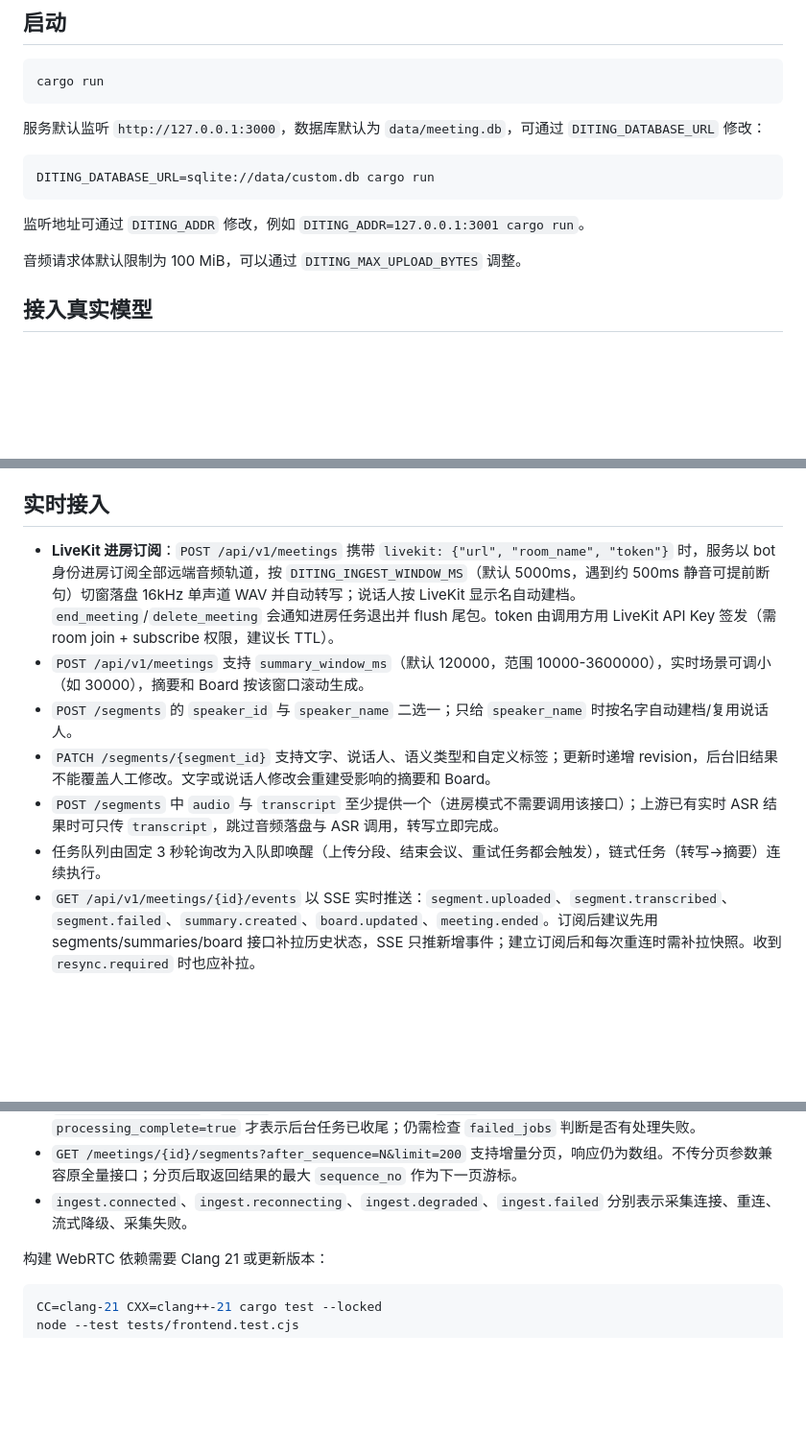
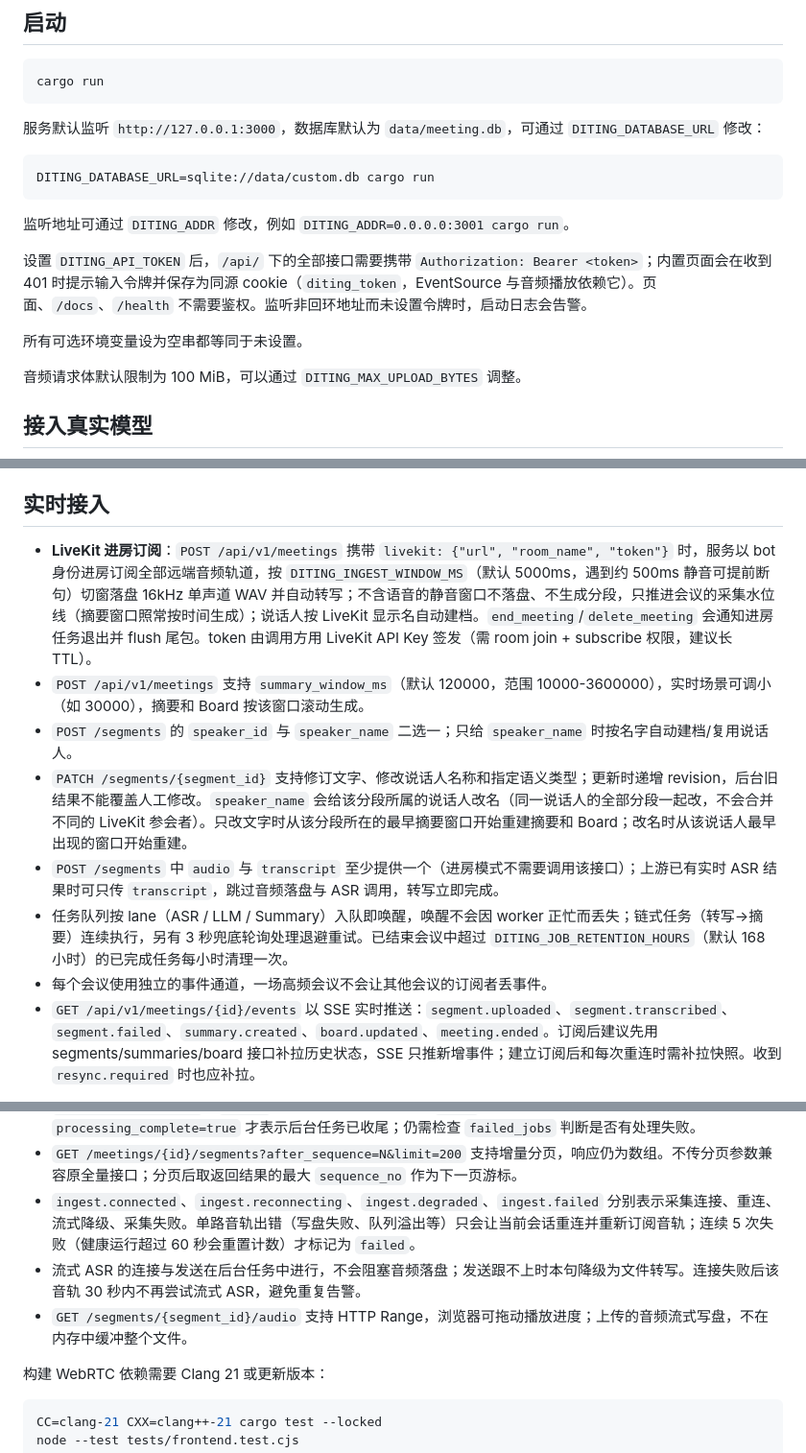
Before and after one commit to 42tr/diting, a Markdown page: README.md, 3 parts joined by grey strips. Shown at 96% size. GitHub-like rendering; blank space fills up the shorter version.

Commit message:
docs: 同步 README 与当前实现
修正监听地址与已移除的自定义标签说明，补充鉴权、静音窗口、任务清理、版本化迁移等行为。

Co-Authored-By: Claude Opus 5.5 <noreply@anthropic.com>

````diff
--- a/README.md
+++ b/README.md
@@ -14,7 +14,11 @@ cargo run
 DITING_DATABASE_URL=sqlite://data/custom.db cargo run
 ```
 
-监听地址可通过 `DITING_ADDR` 修改，例如 `DITING_ADDR=127.0.0.1:3001 cargo run`。
+监听地址可通过 `DITING_ADDR` 修改，例如 `DITING_ADDR=0.0.0.0:3001 cargo run`。
+
+设置 `DITING_API_TOKEN` 后，`/api/` 下的全部接口需要携带 `Authorization: Bearer <token>`；内置页面会在收到 401 时提示输入令牌并保存为同源 cookie（`diting_token`，EventSource 与音频播放依赖它）。页面、`/docs`、`/health` 不需要鉴权。监听非回环地址而未设置令牌时，启动日志会告警。
+
+所有可选环境变量设为空串都等同于未设置。
 
 音频请求体默认限制为 100 MiB，可以通过 `DITING_MAX_UPLOAD_BYTES` 调整。
 
@@ -93,12 +97,13 @@ curl -X POST http://127.0.0.1:3000/api/v1/meetings/$MEETING_ID/segments \
 
 ## 实时接入
 
-- **LiveKit 进房订阅**：`POST /api/v1/meetings` 携带 `livekit: {"url", "room_name", "token"}` 时，服务以 bot 身份进房订阅全部远端音频轨道，按 `DITING_INGEST_WINDOW_MS`（默认 5000ms，遇到约 500ms 静音可提前断句）切窗落盘 16kHz 单声道 WAV 并自动转写；说话人按 LiveKit 显示名自动建档。`end_meeting`/`delete_meeting` 会通知进房任务退出并 flush 尾包。token 由调用方用 LiveKit API Key 签发（需 room join + subscribe 权限，建议长 TTL）。
+- **LiveKit 进房订阅**：`POST /api/v1/meetings` 携带 `livekit: {"url", "room_name", "token"}` 时，服务以 bot 身份进房订阅全部远端音频轨道，按 `DITING_INGEST_WINDOW_MS`（默认 5000ms，遇到约 500ms 静音可提前断句）切窗落盘 16kHz 单声道 WAV 并自动转写；不含语音的静音窗口不落盘、不生成分段，只推进会议的采集水位线（摘要窗口照常按时间生成）；说话人按 LiveKit 显示名自动建档。`end_meeting`/`delete_meeting` 会通知进房任务退出并 flush 尾包。token 由调用方用 LiveKit API Key 签发（需 room join + subscribe 权限，建议长 TTL）。
 - `POST /api/v1/meetings` 支持 `summary_window_ms`（默认 120000，范围 10000-3600000），实时场景可调小（如 30000），摘要和 Board 按该窗口滚动生成。
 - `POST /segments` 的 `speaker_id` 与 `speaker_name` 二选一；只给 `speaker_name` 时按名字自动建档/复用说话人。
-- `PATCH /segments/{segment_id}` 支持文字、说话人、语义类型和自定义标签；更新时递增 revision，后台旧结果不能覆盖人工修改。文字或说话人修改会重建受影响的摘要和 Board。
+- `PATCH /segments/{segment_id}` 支持修订文字、修改说话人名称和指定语义类型；更新时递增 revision，后台旧结果不能覆盖人工修改。`speaker_name` 会给该分段所属的说话人改名（同一说话人的全部分段一起改，不会合并不同的 LiveKit 参会者）。只改文字时从该分段所在的最早摘要窗口开始重建摘要和 Board；改名时从该说话人最早出现的窗口开始重建。
 - `POST /segments` 中 `audio` 与 `transcript` 至少提供一个（进房模式不需要调用该接口）；上游已有实时 ASR 结果时可只传 `transcript`，跳过音频落盘与 ASR 调用，转写立即完成。
-- 任务队列由固定 3 秒轮询改为入队即唤醒（上传分段、结束会议、重试任务都会触发），链式任务（转写→摘要）连续执行。
+- 任务队列按 lane（ASR / LLM / Summary）入队即唤醒，唤醒不会因 worker 正忙而丢失；链式任务（转写→摘要）连续执行，另有 3 秒兜底轮询处理退避重试。已结束会议中超过 `DITING_JOB_RETENTION_HOURS`（默认 168 小时）的已完成任务每小时清理一次。
+- 每个会议使用独立的事件通道，一场高频会议不会让其他会议的订阅者丢事件。
 - `GET /api/v1/meetings/{id}/events` 以 SSE 实时推送：`segment.uploaded`、`segment.transcribed`、`segment.failed`、`summary.created`、`board.updated`、`meeting.ended`。订阅后建议先用 segments/summaries/board 接口补拉历史状态，SSE 只推新增事件；建立订阅后和每次重连时需补拉快照。收到 `resync.required` 时也应补拉。
 
 ```bash
@@ -186,7 +193,9 @@ DITING_SUMMARY_WORKERS=1
 - 每个语音窗口的最后不足 60ms 的 PCM 也会发送；停止时不足 500ms 的有声尾包同样保存。
 - `GET /meetings/{id}` 新增 `ingest_status`、`ingest_error`、`pending_jobs`、`failed_jobs`、`processing_complete`。`ending` 表示正在保存剩余音频，`ended` 表示采集结束，只有 `processing_complete=true` 才表示后台任务已收尾；仍需检查 `failed_jobs` 判断是否有处理失败。
 - `GET /meetings/{id}/segments?after_sequence=N&limit=200` 支持增量分页，响应仍为数组。不传分页参数兼容原全量接口；分页后取返回结果的最大 `sequence_no` 作为下一页游标。
-- `ingest.connected`、`ingest.reconnecting`、`ingest.degraded`、`ingest.failed` 分别表示采集连接、重连、流式降级、采集失败。
+- `ingest.connected`、`ingest.reconnecting`、`ingest.degraded`、`ingest.failed` 分别表示采集连接、重连、流式降级、采集失败。单路音轨出错（写盘失败、队列溢出等）只会让当前会话重连并重新订阅音轨；连续 5 次失败（健康运行超过 60 秒会重置计数）才标记为 `failed`。
+- 流式 ASR 的连接与发送在后台任务中进行，不会阻塞音频落盘；发送跟不上时本句降级为文件转写。连接失败后该音轨 30 秒内不再尝试流式 ASR，避免重复告警。
+- `GET /segments/{segment_id}/audio` 支持 HTTP Range，浏览器可拖动播放进度；上传的音频流式写盘，不在内存中缓冲整个文件。
 
 构建 WebRTC 依赖需要 Clang 21 或更新版本：
 
````
Also changed, not shown: other parts of README.md (+2 -0 lines).
